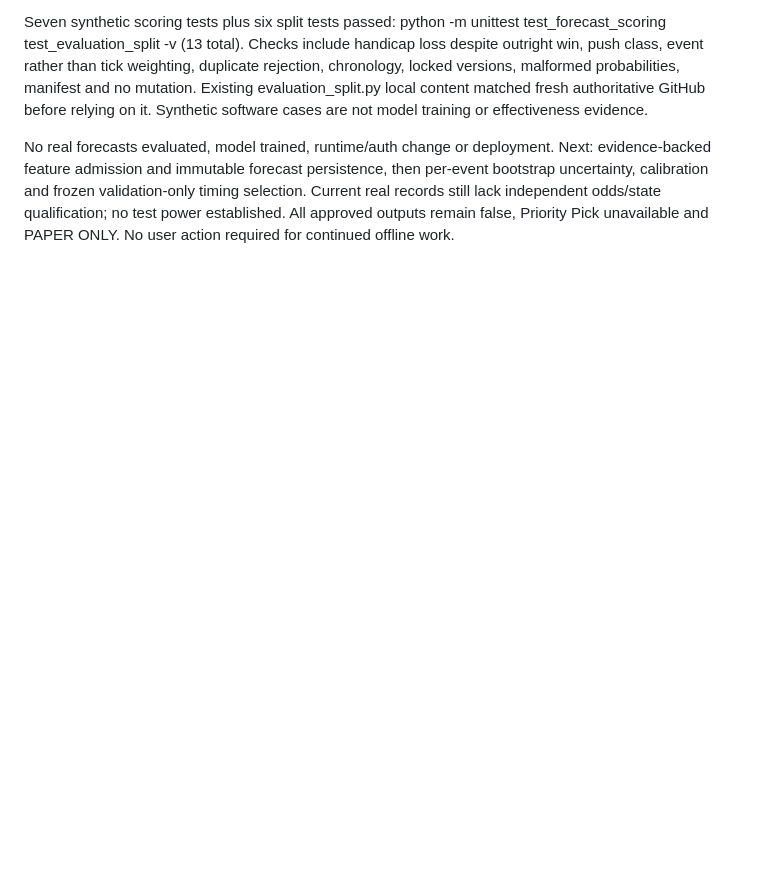
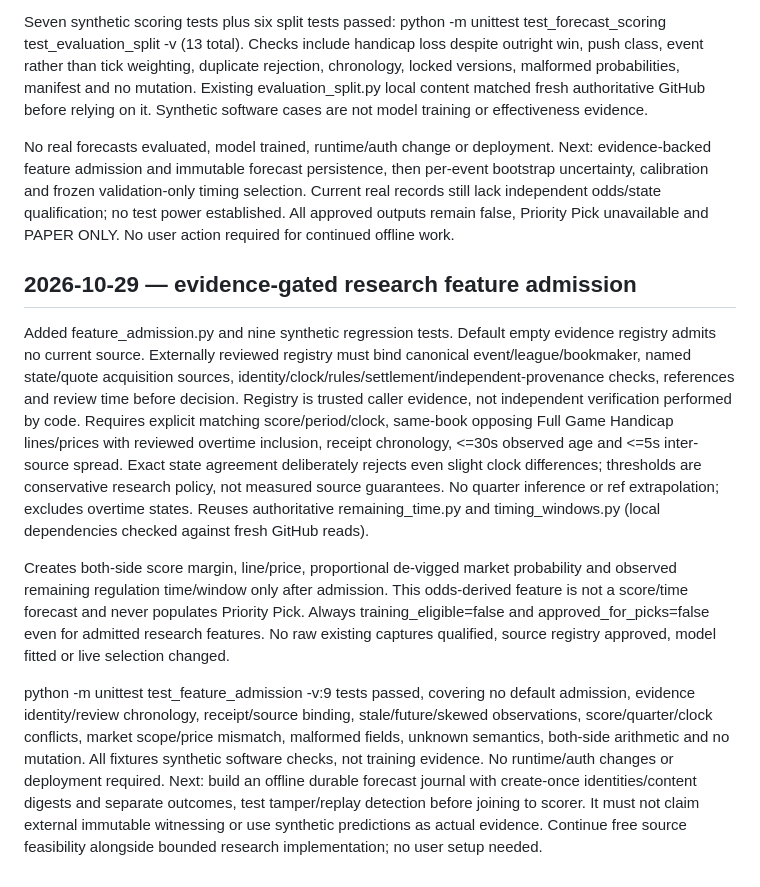
Before and after one commit to randymerilles-stack/pick-now-basketball, a Markdown page: DEVELOPMENT_STATUS.md, the part around the change. GitHub-like rendering; blank space fills up the shorter version.

Commit message:
Record nine passing research feature admission tests and limitations

```diff
--- a/DEVELOPMENT_STATUS.md
+++ b/DEVELOPMENT_STATUS.md
@@ -479,3 +479,12 @@ Added forecast_scoring.py with separate forecast/outcome inputs and explicit loc
 Seven synthetic scoring tests plus six split tests passed: python -m unittest test_forecast_scoring test_evaluation_split -v (13 total). Checks include handicap loss despite outright win, push class, event rather than tick weighting, duplicate rejection, chronology, locked versions, malformed probabilities, manifest and no mutation. Existing evaluation_split.py local content matched fresh authoritative GitHub before relying on it. Synthetic software cases are not model training or effectiveness evidence.
 
 No real forecasts evaluated, model trained, runtime/auth change or deployment. Next: evidence-backed feature admission and immutable forecast persistence, then per-event bootstrap uncertainty, calibration and frozen validation-only timing selection. Current real records still lack independent odds/state qualification; no test power established. All approved outputs remain false, Priority Pick unavailable and PAPER ONLY. No user action required for continued offline work.
+
+
+## 2026-10-29 — evidence-gated research feature admission
+
+Added feature_admission.py and nine synthetic regression tests. Default empty evidence registry admits no current source. Externally reviewed registry must bind canonical event/league/bookmaker, named state/quote acquisition sources, identity/clock/rules/settlement/independent-provenance checks, references and review time before decision. Registry is trusted caller evidence, not independent verification performed by code. Requires explicit matching score/period/clock, same-book opposing Full Game Handicap lines/prices with reviewed overtime inclusion, receipt chronology, <=30s observed age and <=5s inter-source spread. Exact state agreement deliberately rejects even slight clock differences; thresholds are conservative research policy, not measured source guarantees. No quarter inference or ref extrapolation; excludes overtime states. Reuses authoritative remaining_time.py and timing_windows.py (local dependencies checked against fresh GitHub reads).
+
+Creates both-side score margin, line/price, proportional de-vigged market probability and observed remaining regulation time/window only after admission. This odds-derived feature is not a score/time forecast and never populates Priority Pick. Always training_eligible=false and approved_for_picks=false even for admitted research features. No raw existing captures qualified, source registry approved, model fitted or live selection changed.
+
+python -m unittest test_feature_admission -v:9 tests passed, covering no default admission, evidence identity/review chronology, receipt/source binding, stale/future/skewed observations, score/quarter/clock conflicts, market scope/price mismatch, malformed fields, unknown semantics, both-side arithmetic and no mutation. All fixtures synthetic software checks, not training evidence. No runtime/auth changes or deployment required. Next: build an offline durable forecast journal with create-once identities/content digests and separate outcomes, test tamper/replay detection before joining to scorer. It must not claim external immutable witnessing or use synthetic predictions as actual evidence. Continue free source feasibility alongside bounded research implementation; no user setup needed.
```
